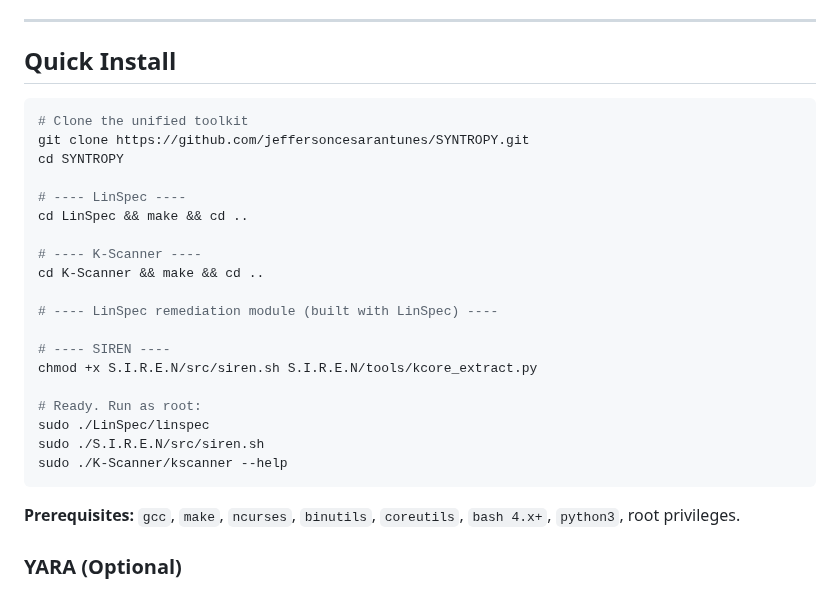
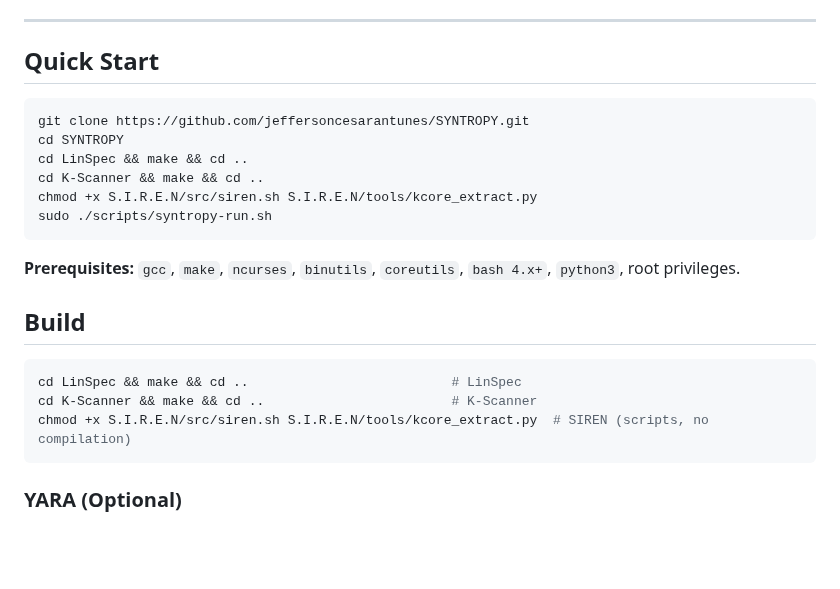
Before and after one commit to jeffersoncesarantunes/SYNTROPY, a Markdown page: README.md, the part around the change. GitHub-like rendering; blank space fills up the shorter version.

Commit message:
refactor: split Build and Run into Quick Start, Build, Usage sections

````diff
--- a/README.md
+++ b/README.md
@@ -209,31 +209,26 @@ Analysis flow:
 
 ---
 
-## Quick Install
+## Quick Start
 
 ```bash
-# Clone the unified toolkit
 git clone https://github.com/jeffersoncesarantunes/SYNTROPY.git
 cd SYNTROPY
-
-# ---- LinSpec ----
 cd LinSpec && make && cd ..
-
-# ---- K-Scanner ----
 cd K-Scanner && make && cd ..
-
-# ---- LinSpec remediation module (built with LinSpec) ----
-
-# ---- SIREN ----
 chmod +x S.I.R.E.N/src/siren.sh S.I.R.E.N/tools/kcore_extract.py
-
-# Ready. Run as root:
-sudo ./LinSpec/linspec
-sudo ./S.I.R.E.N/src/siren.sh
-sudo ./K-Scanner/kscanner --help
+sudo ./scripts/syntropy-run.sh
 ```
 
 **Prerequisites:** `gcc`, `make`, `ncurses`, `binutils`, `coreutils`, `bash 4.x+`, `python3`, root privileges.
+
+## Build
+
+```bash
+cd LinSpec && make && cd ..                          # LinSpec
+cd K-Scanner && make && cd ..                        # K-Scanner
+chmod +x S.I.R.E.N/src/siren.sh S.I.R.E.N/tools/kcore_extract.py  # SIREN (scripts, no compilation)
+```
 
 ### YARA (Optional)
 
````
